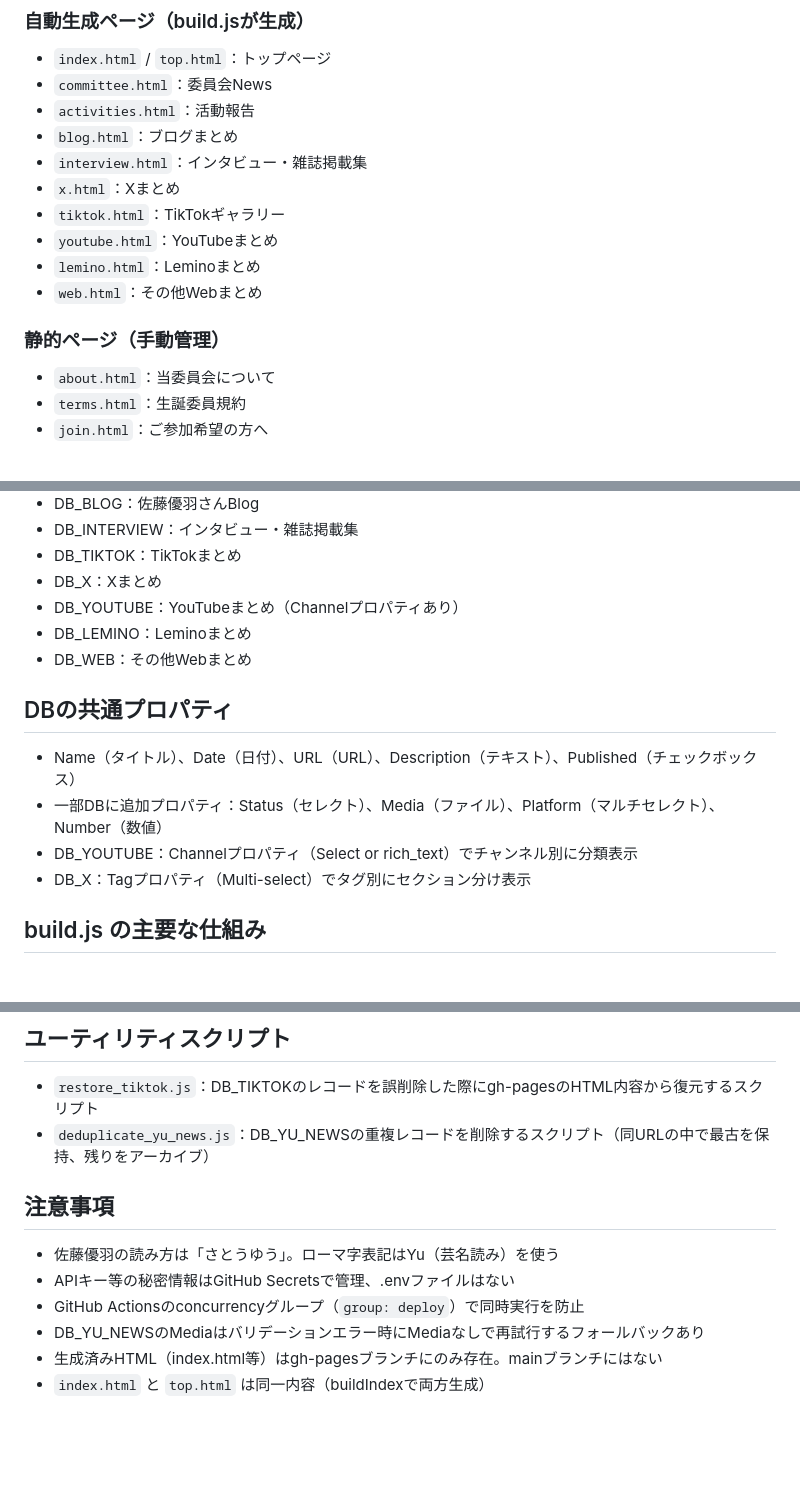
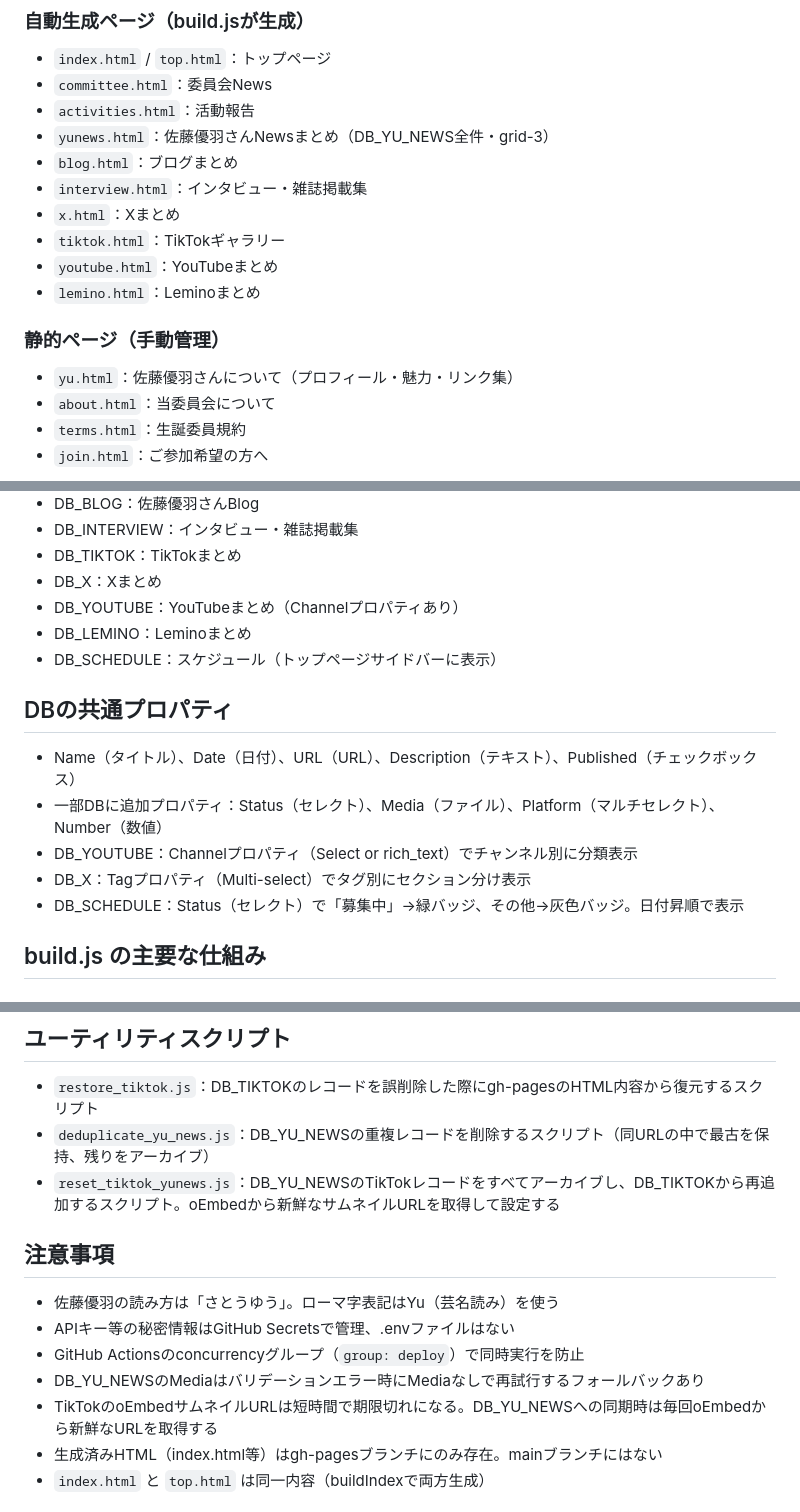
Before and after one commit to ysatoseitan0910/yusato_seitan, a Markdown page: CLAUDE.md, 3 parts joined by grey strips. GitHub-like rendering; blank space fills up the shorter version.

```diff
--- a/CLAUDE.md
+++ b/CLAUDE.md
@@ -35,15 +37,16 @@ $env:NOTION_TOKEN="xxx"; $env:DB_YU_NEWS="xxx"; node build.js
 - `index.html` / `top.html`：トップページ
 - `committee.html`：委員会News
 - `activities.html`：活動報告
+- `yunews.html`：佐藤優羽さんNewsまとめ（DB_YU_NEWS全件・grid-3）
 - `blog.html`：ブログまとめ
 - `interview.html`：インタビュー・雑誌掲載集
 - `x.html`：Xまとめ
 - `tiktok.html`：TikTokギャラリー
 - `youtube.html`：YouTubeまとめ
 - `lemino.html`：Leminoまとめ
-- `web.html`：その他Webまとめ
 
 ### 静的ページ（手動管理）
+- `yu.html`：佐藤優羽さんについて（プロフィール・魅力・リンク集）
 - `about.html`：当委員会について
 - `terms.html`：生誕委員規約
 - `join.html`：ご参加希望の方へ
@@ -60,13 +63,14 @@ $env:NOTION_TOKEN="xxx"; $env:DB_YU_NEWS="xxx"; node build.js
 - DB_X：Xまとめ
 - DB_YOUTUBE：YouTubeまとめ（Channelプロパティあり）
 - DB_LEMINO：Leminoまとめ
-- DB_WEB：その他Webまとめ
+- DB_SCHEDULE：スケジュール（トップページサイドバーに表示）
 
 ## DBの共通プロパティ
 - Name（タイトル）、Date（日付）、URL（URL）、Description（テキスト）、Published（チェックボックス）
 - 一部DBに追加プロパティ：Status（セレクト）、Media（ファイル）、Platform（マルチセレクト）、Number（数値）
 - DB_YOUTUBE：Channelプロパティ（Select or rich_text）でチャンネル別に分類表示
 - DB_X：Tagプロパティ（Multi-select）でタグ別にセクション分け表示
+- DB_SCHEDULE：Status（セレクト）で「募集中」→緑バッジ、その他→灰色バッジ。日付昇順で表示
 
 ## build.js の主要な仕組み
 
@@ -137,12 +154,14 @@ oEmbed API（`https://www.tiktok.com/oembed?url=...`）をビルド時に並列
 ## ユーティリティスクリプト
 - `restore_tiktok.js`：DB_TIKTOKのレコードを誤削除した際にgh-pagesのHTML内容から復元するスクリプト
 - `deduplicate_yu_news.js`：DB_YU_NEWSの重複レコードを削除するスクリプト（同URLの中で最古を保持、残りをアーカイブ）
+- `reset_tiktok_yunews.js`：DB_YU_NEWSのTikTokレコードをすべてアーカイブし、DB_TIKTOKから再追加するスクリプト。oEmbedから新鮮なサムネイルURLを取得して設定する
 
 ## 注意事項
 - 佐藤優羽の読み方は「さとうゆう」。ローマ字表記はYu（芸名読み）を使う
 - APIキー等の秘密情報はGitHub Secretsで管理、.envファイルはない
 - GitHub Actionsのconcurrencyグループ（`group: deploy`）で同時実行を防止
 - DB_YU_NEWSのMediaはバリデーションエラー時にMediaなしで再試行するフォールバックあり
+- TikTokのoEmbedサムネイルURLは短時間で期限切れになる。DB_YU_NEWSへの同期時は毎回oEmbedから新鮮なURLを取得する
 - 生成済みHTML（index.html等）はgh-pagesブランチにのみ存在。mainブランチにはない
 - `index.html` と `top.html` は同一内容（buildIndexで両方生成）
 
```
Also changed, not shown: other parts of CLAUDE.md (+23 -8 lines).
